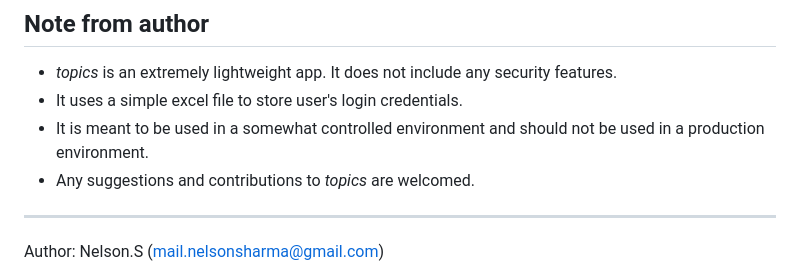
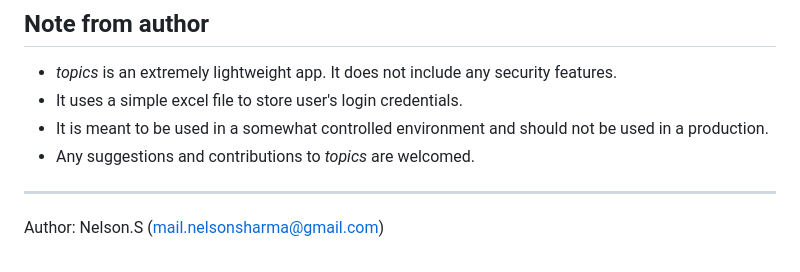
Before and after one commit to NelsonSharma/topics, a Markdown page: README.md, the part around the change. Rendered like a GitHub page.

```diff
--- a/README.md
+++ b/README.md
@@ -100,7 +100,7 @@ python app.py \
 
 * *topics* is an extremely lightweight app. It does not include any security features.
 * It uses a simple excel file to store user's login credentials.
-* It is meant to be used in a somewhat controlled environment and should not be used in a production environment.
+* It is meant to be used in a somewhat controlled environment and should not be used in a production.
 * Any suggestions and contributions to *topics* are welcomed.
 
 ---
```
